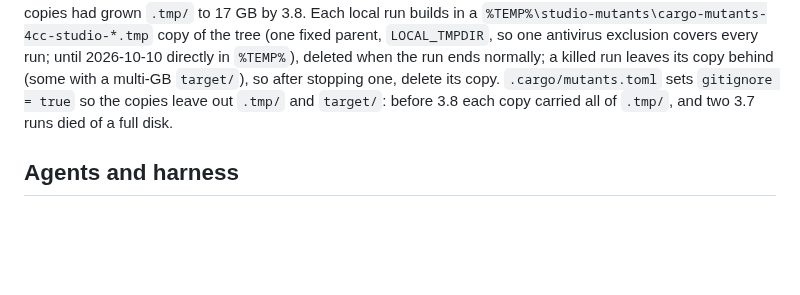
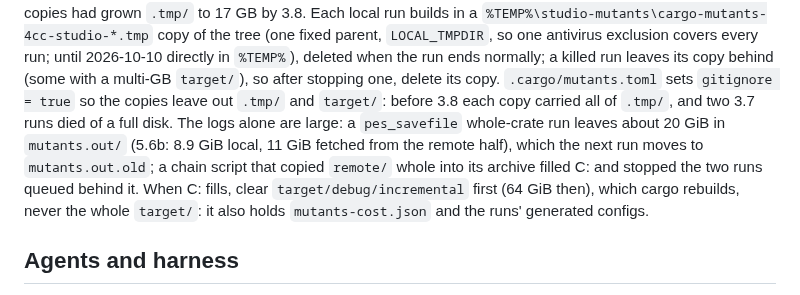
Before and after one commit to the4chancup/4cc-studio, a Markdown page: docs/RUNBOOK.md, the part around the change. GitHub-like rendering; blank space fills up the shorter version.

Commit message:
docs(runbook): a pes_savefile run leaves 20 GiB of logs, and a full C: is cleared from the incremental cache
5.6b: the chain's archive of pes_savefile's run copied the remote half's per-mutant logs, against
the scratch rule, filled C: and stopped the two runs queued behind it before they began. The
runbook now says how large a run's logs are and what to clear first, and what never to (the
whole target/, which holds the cost table and the run configs).

```diff
--- a/docs/RUNBOOK.md
+++ b/docs/RUNBOOK.md
@@ -128,7 +128,12 @@ grown `.tmp/` to 17 GB by 3.8. Each local run builds in a
 `%TEMP%`), deleted when the run ends normally; a killed run leaves its copy behind
 (some with a multi-GB `target/`), so after stopping one, delete its copy. `.cargo/mutants.toml`
 sets `gitignore = true` so the copies leave out `.tmp/` and `target/`: before 3.8 each copy
-carried all of `.tmp/`, and two 3.7 runs died of a full disk.
+carried all of `.tmp/`, and two 3.7 runs died of a full disk. The logs alone are large: a
+`pes_savefile` whole-crate run leaves about 20 GiB in `mutants.out/` (5.6b: 8.9 GiB local,
+11 GiB fetched from the remote half), which the next run moves to `mutants.out.old`; a chain
+script that copied `remote/` whole into its archive filled C: and stopped the two runs queued behind it.
+When C: fills, clear `target/debug/incremental` first (64 GiB then), which cargo rebuilds, never
+the whole `target/`: it also holds `mutants-cost.json` and the runs' generated configs.
 
 ## Agents and harness
 
```
Also changed, not shown: docs/LOG.md (+3 -0 lines).
